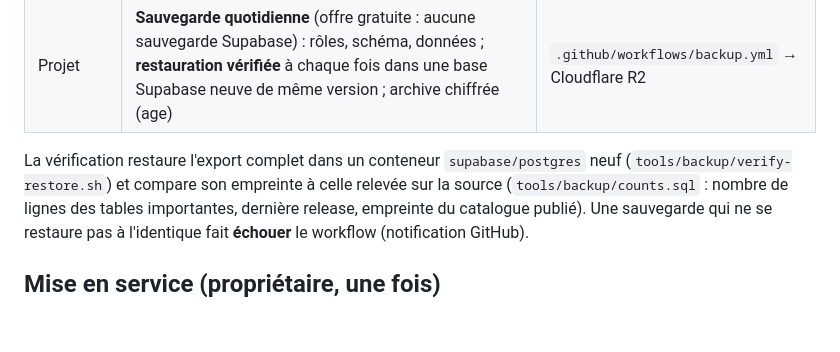
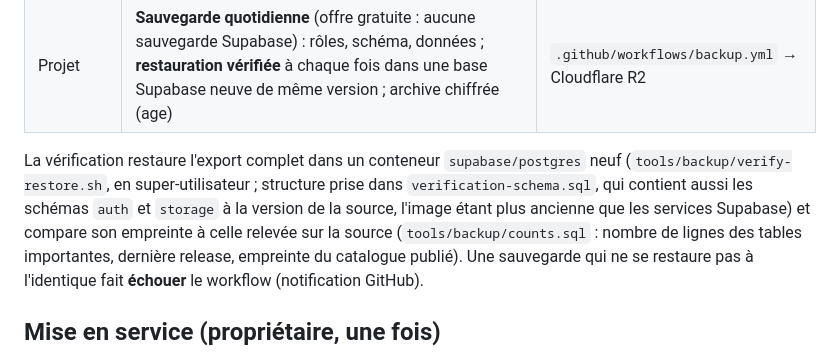
Before and after one commit to Louanges-a-Dieu/louanges-a-dieu, a Markdown page: docs/operations/backup-restore.md, the part around the change. Drawn GitHub-style; blank space fills up the shorter version.

Commit message:
docs(sauvegarde): vérification en super-utilisateur avec la structure complète
Co-Authored-By: Claude Opus 5.5 <noreply@anthropic.com>

```diff
--- a/docs/operations/backup-restore.md
+++ b/docs/operations/backup-restore.md
@@ -8,7 +8,9 @@
 | Projet | **Sauvegarde quotidienne** (offre gratuite : aucune sauvegarde Supabase) : rôles, schéma, données ; **restauration vérifiée** à chaque fois dans une base Supabase neuve de même version ; archive chiffrée (age) | `.github/workflows/backup.yml` → Cloudflare R2 |
 
 La vérification restaure l'export complet dans un conteneur `supabase/postgres` neuf
-(`tools/backup/verify-restore.sh`) et compare son empreinte à celle relevée sur la source
+(`tools/backup/verify-restore.sh`, en super-utilisateur ; structure prise dans
+`verification-schema.sql`, qui contient aussi les schémas `auth` et `storage` à la version de la
+source, l'image étant plus ancienne que les services Supabase) et compare son empreinte à celle relevée sur la source
 (`tools/backup/counts.sql` : nombre de lignes des tables importantes, dernière release,
 empreinte du catalogue publié). Une sauvegarde qui ne se restaure pas à l'identique fait
 **échouer** le workflow (notification GitHub).
```
